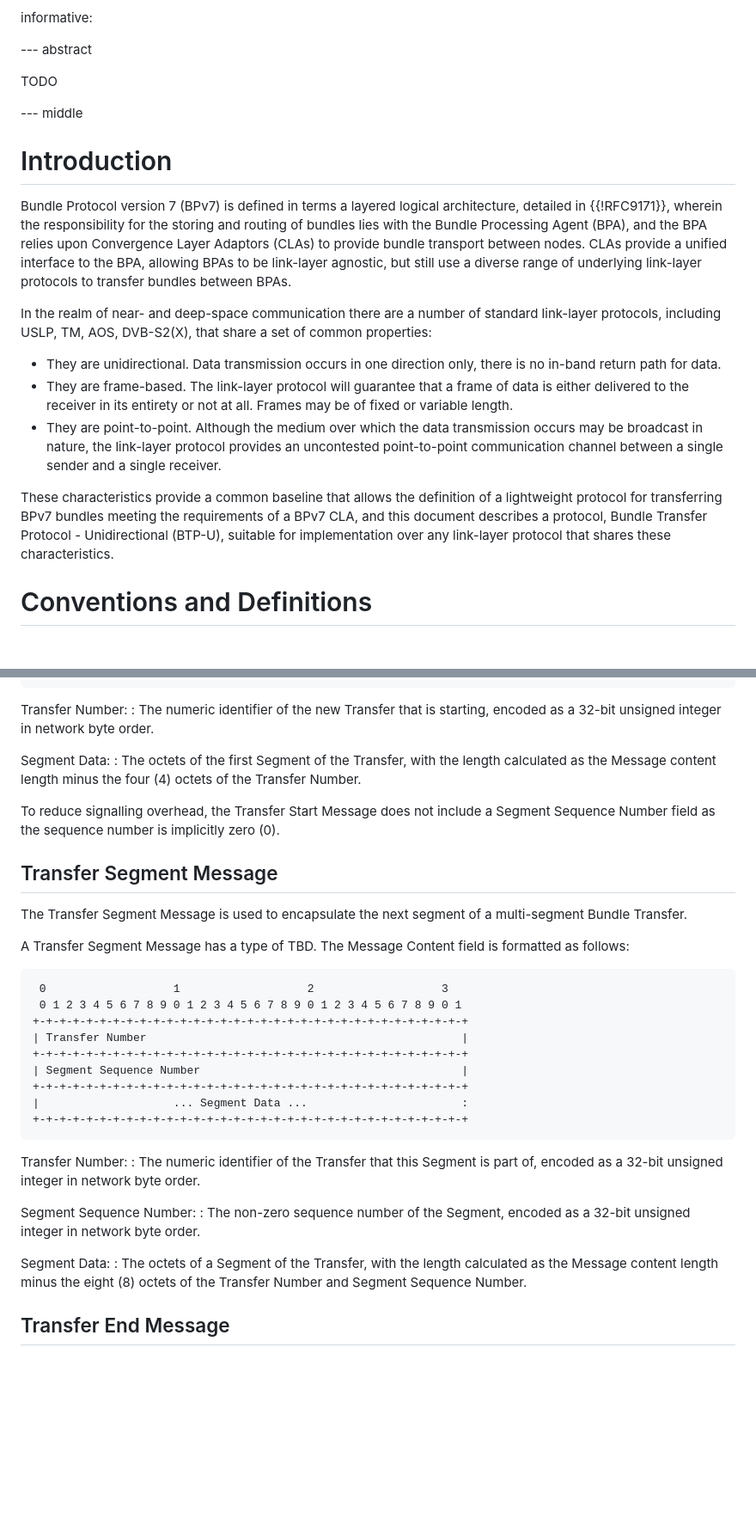
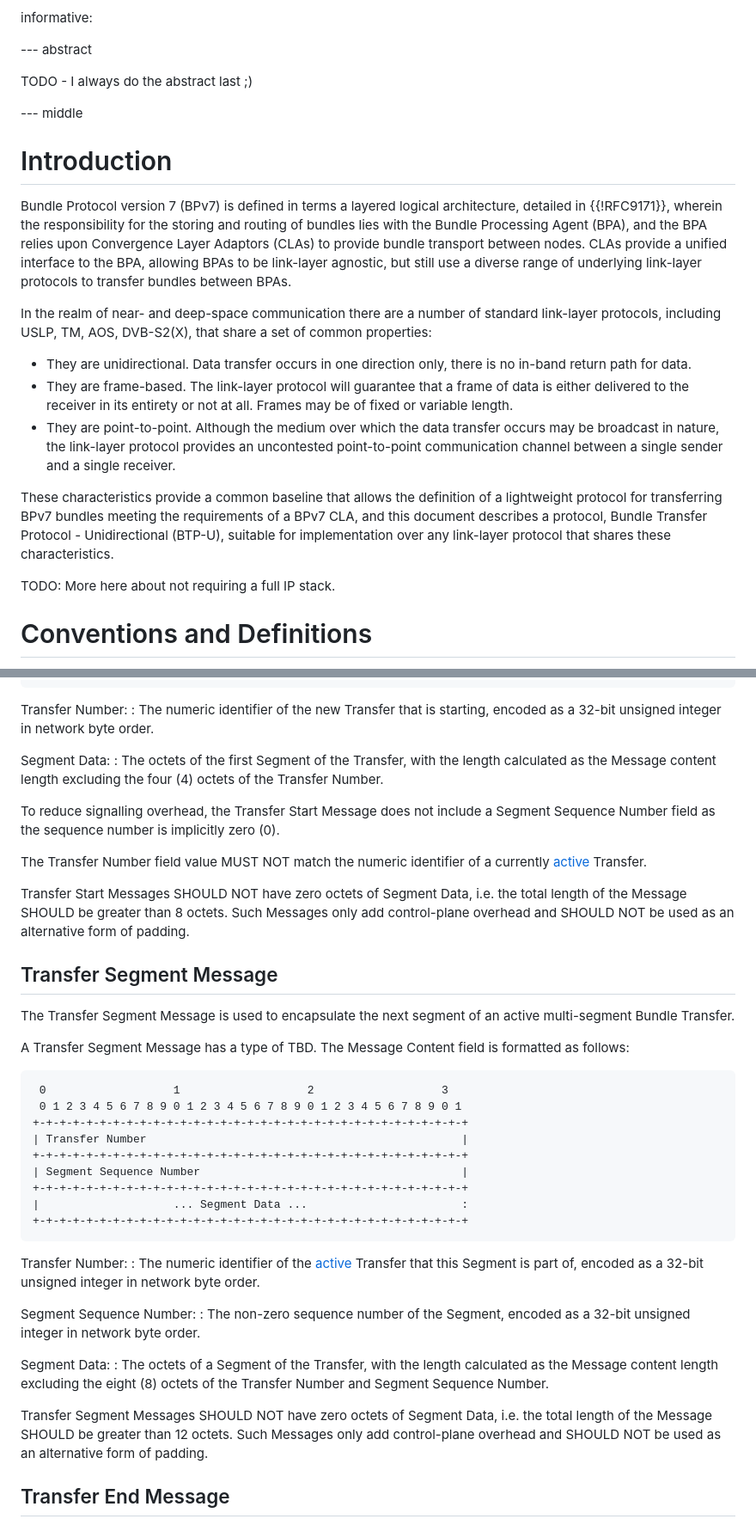
Before and after one commit to ricktaylor/btpu, a Markdown page: draft-taylor-btpu.md, 2 parts joined by grey strips. Shown at 86% size. Drawn GitHub-style; blank space fills up the shorter version.

```diff
--- a/draft-taylor-btpu.md
+++ b/draft-taylor-btpu.md
@@ -43,7 +43,7 @@ informative:
 
 --- abstract
 
-TODO
+TODO - I always do the abstract last ;)
 
 --- middle
 
@@ -53,11 +53,13 @@ Bundle Protocol version 7 (BPv7) is defined in terms a layered logical architect
 
 In the realm of near- and deep-space communication there are a number of standard link-layer protocols, including USLP, TM, AOS, DVB-S2(X), that share a set of common properties:
 
-- They are unidirectional. Data transmission occurs in one direction only, there is no in-band return path for data.
+- They are unidirectional. Data transfer occurs in one direction only, there is no in-band return path for data.
 - They are frame-based. The link-layer protocol will guarantee that a frame of data is either delivered to the receiver in its entirety or not at all. Frames may be of fixed or variable length.
-- They are point-to-point. Although the medium over which the data transmission occurs may be broadcast in nature, the link-layer protocol provides an uncontested point-to-point communication channel between a single sender and a single receiver.
+- They are point-to-point. Although the medium over which the data transfer occurs may be broadcast in nature, the link-layer protocol provides an uncontested point-to-point communication channel between a single sender and a single receiver.
 
 These characteristics provide a common baseline that allows the definition of a lightweight protocol for transferring BPv7 bundles meeting the requirements of a BPv7 CLA, and this document describes a protocol, Bundle Transfer Protocol - Unidirectional (BTP-U), suitable for implementation over any link-layer protocol that shares these characteristics.
+
+TODO: More here about not requiring a full IP stack.
 
 # Conventions and Definitions
 
@@ -194,13 +204,17 @@ Transfer Number:
 : The numeric identifier of the new Transfer that is starting, encoded as a 32-bit unsigned integer in network byte order.
 
 Segment Data:
-: The octets of the first Segment of the Transfer, with the length calculated as the Message content length minus the four (4) octets of the Transfer Number.
+: The octets of the first Segment of the Transfer, with the length calculated as the Message content length excluding the four (4) octets of the Transfer Number.
 
 To reduce signalling overhead, the Transfer Start Message does not include a Segment Sequence Number field as the sequence number is implicitly zero (0).
 
+The Transfer Number field value MUST NOT match the numeric identifier of a currently [active](#transfer-liveness) Transfer.
+
+Transfer Start Messages SHOULD NOT have zero octets of Segment Data, i.e. the total length of the Message SHOULD be greater than 8 octets.  Such Messages only add control-plane overhead and SHOULD NOT be used as an alternative form of padding.
+
 ## Transfer Segment Message
 
-The Transfer Segment Message is used to encapsulate the next segment of a multi-segment Bundle Transfer.
+The Transfer Segment Message is used to encapsulate the next segment of an active multi-segment Bundle Transfer.
 
 A Transfer Segment Message has a type of TBD. The Message Content field is formatted as follows:
 
@@ -215,13 +229,15 @@ A Transfer Segment Message has a type of TBD. The Message Content field is forma
     +-+-+-+-+-+-+-+-+-+-+-+-+-+-+-+-+-+-+-+-+-+-+-+-+-+-+-+-+-+-+-+-+
 
 Transfer Number:
-: The numeric identifier of the Transfer that this Segment is part of, encoded as a 32-bit unsigned integer in network byte order.
+: The numeric identifier of the [active](#transfer-liveness) Transfer that this Segment is part of, encoded as a 32-bit unsigned integer in network byte order.
 
 Segment Sequence Number:
 : The non-zero sequence number of the Segment, encoded as a 32-bit unsigned integer in network byte order.
 
 Segment Data:
-: The octets of a Segment of the Transfer, with the length calculated as the Message content length minus the eight (8) octets of the Transfer Number and Segment Sequence Number.
+: The octets of a Segment of the Transfer, with the length calculated as the Message content length excluding the eight (8) octets of the Transfer Number and Segment Sequence Number.
+
+Transfer Segment Messages SHOULD NOT have zero octets of Segment Data, i.e. the total length of the Message SHOULD be greater than 12 octets.  Such Messages only add control-plane overhead and SHOULD NOT be used as an alternative form of padding.
 
 ## Transfer End Message
 
```
Also changed, not shown: other parts of draft-taylor-btpu.md (+25 -15 lines).
